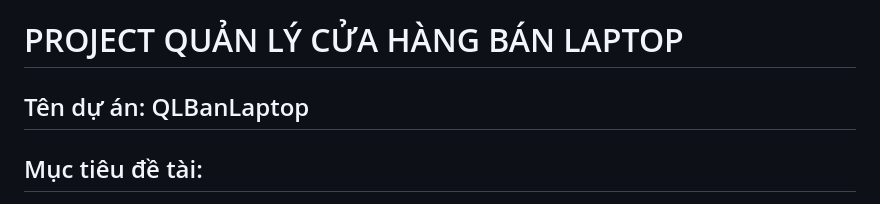
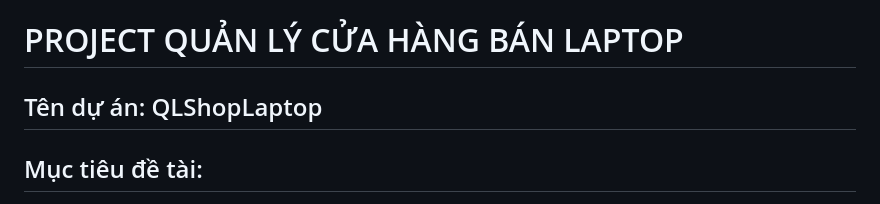
Before and after one commit to T6-PTPM-2023-QLBanLaptop/QLBanLaptop, a Markdown page: README.md, the part around the change. Drawn GitHub-style.

```diff
--- a/README.md
+++ b/README.md
@@ -1,5 +1,5 @@
 # PROJECT QUẢN LÝ CỬA HÀNG BÁN LAPTOP
-## Tên dự án: QLBanLaptop
+## Tên dự án: QLShopLaptop
 
 ## Mục tiêu đề tài:
 + Mục tiêu ngắn hạn: Phát triển và triển khai ứng dụng di động và trang web cơ bản với đăng kí, đăng nhập, xem sản phẩm, mua hàng, và quản lý tài khoản, Xây dựng cơ sở dữ liệu sản phẩm với thông tin cơ bản,
```
